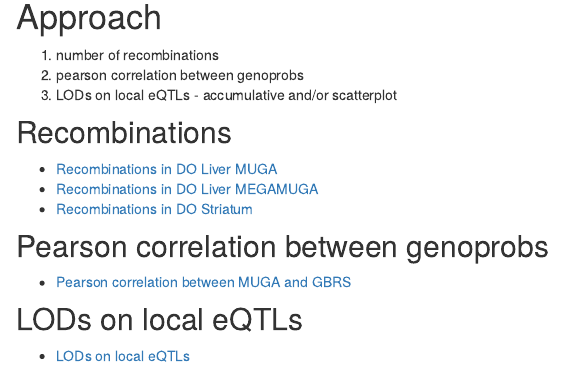
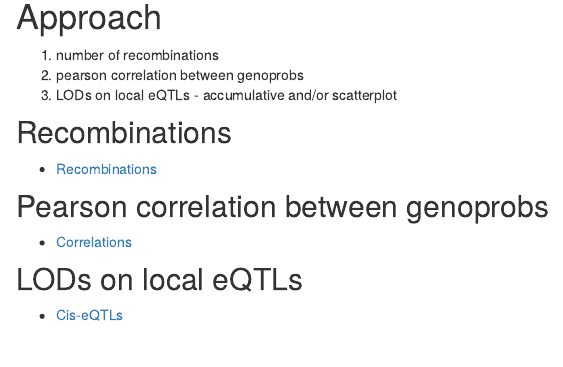
Before and after one commit to xhyuo/Workflowr_GBRS_array, an R Markdown document (analysis/index.Rmd): the page in a window 1100 px wide, from 250 px down. Rendered offline with R 4.5, knitr and Pandoc, with nearby package versions; drawn as R Markdown's standard HTML page in place of the format the file asks for.

Commit message:
update building

```diff
--- a/analysis/index.Rmd
+++ b/analysis/index.Rmd
@@ -17,12 +17,10 @@ To evaluate the performance of GBRS by comparing its genoprob with arraybased ge
 3. LODs on local eQTLs - accumulative and/or scatterplot
 
 ## Recombinations
-* [Recombinations in DO Liver MUGA](recombinations_in_DO_Liver_MUGA.html)
-* [Recombinations in DO Liver MEGAMUGA](recombinations_in_DO_Liver_MEGAMUGA.html)
-* [Recombinations in DO Striatum](recombinations_in_DO_Striatum.html)
+* [Recombinations](Recombination.html)
 
 ## Pearson correlation between genoprobs
-* [Pearson correlation between MUGA and GBRS](cor_DO_Liver_GBRS_MUGA.html)
+* [Correlations](Correlation.html)
 
 ## LODs on local eQTLs
-* [LODs on local eQTLs](LOD_eqtl.html)
+* [Cis-eQTLs](Cis-eQTL.html)
```
